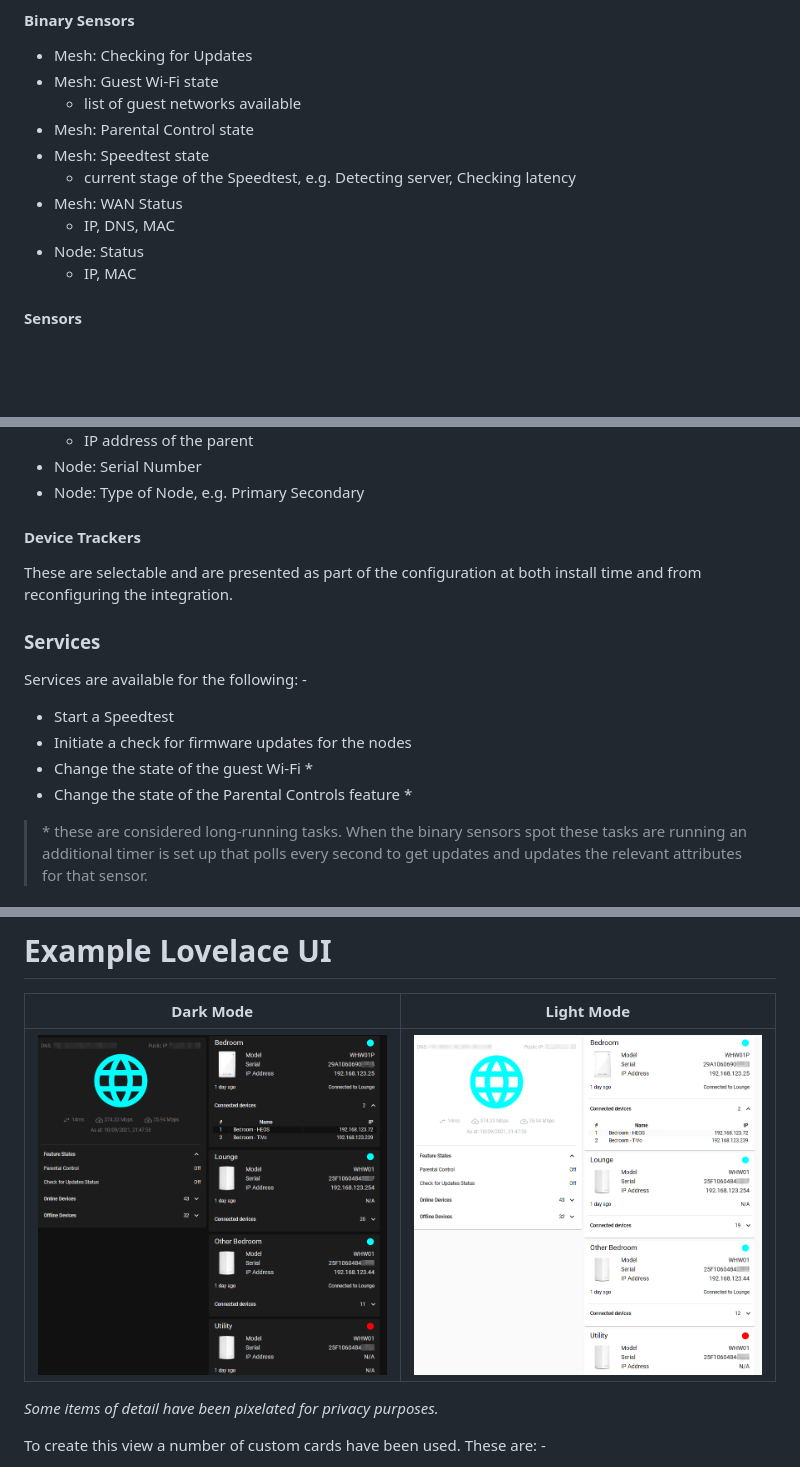
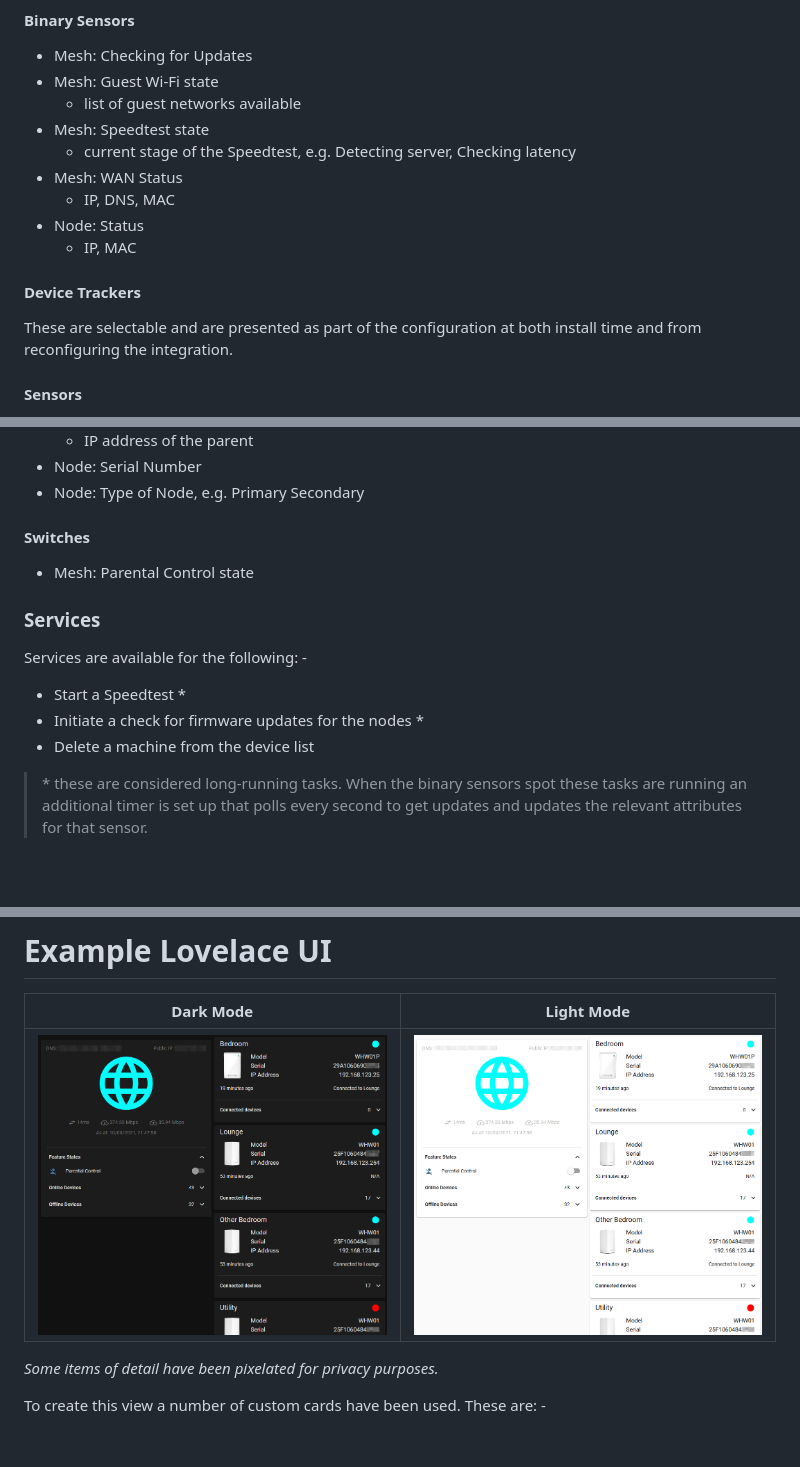
Before and after one commit to uvjim/linksys_velop, a Markdown page: README.md, 3 parts joined by grey strips. GitHub-like rendering; pictures changed too: images/lovelace_dark.png, images/lovelace_light.png; blank space fills up the shorter version.

Commit message:
Update README.md
Updated images, entities and services

```diff
--- a/README.md
+++ b/README.md
@@ -25,13 +25,17 @@ available.
 - Mesh: Checking for Updates
 - Mesh: Guest Wi-Fi state
   - list of guest networks available
-- Mesh: Parental Control state
 - Mesh: Speedtest state
   - current stage of the Speedtest, e.g. Detecting server, Checking latency
 - Mesh: WAN Status
   - IP, DNS, MAC
 - Node: Status
   - IP, MAC
+
+#### Device  Trackers
+
+These are selectable and are presented as part of the configuration at both
+install time and from reconfiguring the integration.
 
 #### Sensors
 
@@ -50,19 +54,17 @@ available.
 - Node: Serial Number
 - Node: Type of Node, e.g. Primary Secondary
 
-#### Device  Trackers
+#### Switches
 
-These are selectable and are presented as part of the configuration at both
-install time and from reconfiguring the integration.
+- Mesh: Parental Control state
 
 ### Services
 
 Services are available for the following: -
 
-- Start a Speedtest
-- Initiate a check for firmware updates for the nodes
-- Change the state of the guest Wi-Fi &ast;
-- Change the state of the Parental Controls feature &ast;
+- Start a Speedtest &ast;
+- Initiate a check for firmware updates for the nodes &ast;
+- Delete a machine from the device list
 
 > &ast; these are considered long-running tasks. When the binary sensors spot
   these tasks are running an additional timer is set up that polls every
```
